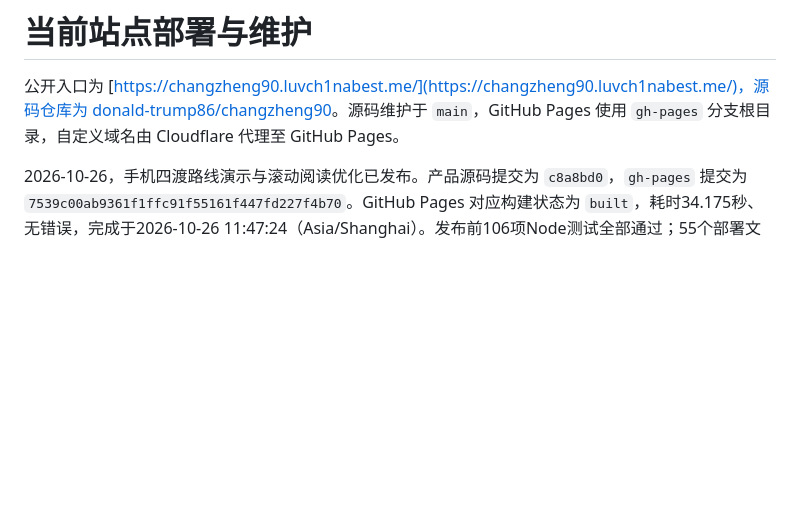
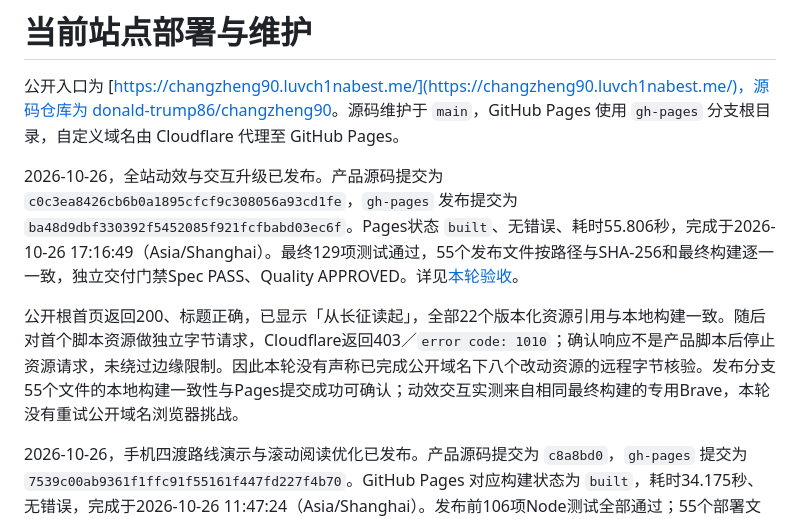
Before and after one commit to donald-trump86/changzheng90, a Markdown page: docs/deployment.md, the part around the change. GitHub-like rendering; blank space fills up the shorter version.

Commit message:
Record final motion review and Pages release verification

```diff
--- a/docs/deployment.md
+++ b/docs/deployment.md
@@ -1,6 +1,10 @@
 # 当前站点部署与维护
 
 公开入口为 [https://changzheng90.luvch1nabest.me/](https://changzheng90.luvch1nabest.me/)，源码仓库为 [donald-trump86/changzheng90](https://github.com/donald-trump86/changzheng90)。源码维护于 `main`，GitHub Pages 使用 `gh-pages` 分支根目录，自定义域名由 Cloudflare 代理至 GitHub Pages。
+
+2026-10-26，全站动效与交互升级已发布。产品源码提交为 `c0c3ea8426cb6b0a1895cfcf9c308056a93cd1fe`，`gh-pages` 发布提交为 `ba48d9dbf330392f5452085f921fcfbabd03ec6f`。Pages状态 `built`、无错误、耗时55.806秒，完成于2026-10-26 17:16:49（Asia/Shanghai）。最终129项测试通过，55个发布文件按路径与SHA-256和最终构建逐一一致，独立交付门禁Spec PASS、Quality APPROVED。详见[本轮验收](motion-upgrade-2026-10-26.md)。
+
+公开根首页返回200、标题正确，已显示「从长征读起」，全部22个版本化资源引用与本地构建一致。随后对首个脚本资源做独立字节请求，Cloudflare返回403／`error code: 1010`；确认响应不是产品脚本后停止资源请求，未绕过边缘限制。因此本轮没有声称已完成公开域名下八个改动资源的远程字节核验。发布分支55个文件的本地构建一致性与Pages提交成功可确认；动效交互实测来自相同最终构建的专用Brave，本轮没有重试公开域名浏览器挑战。
 
 2026-10-26，手机四渡路线演示与滚动阅读优化已发布。产品源码提交为 `c8a8bd0`，`gh-pages` 提交为 `7539c00ab9361f1ffc91f55161f447fd227f4b70`。GitHub Pages 对应构建状态为 `built`，耗时34.175秒、无错误，完成于2026-10-26 11:47:24（Asia/Shanghai）。发布前106项Node测试全部通过；55个部署文件的相对路径与SHA-256和最终 `dist/` 完全一致，本次实际更新首页及4个动效／样式模块。
 
```
Also changed, not shown: docs/motion-upgrade-2026-10-26.md (+4 -0 lines), 1 other file.
